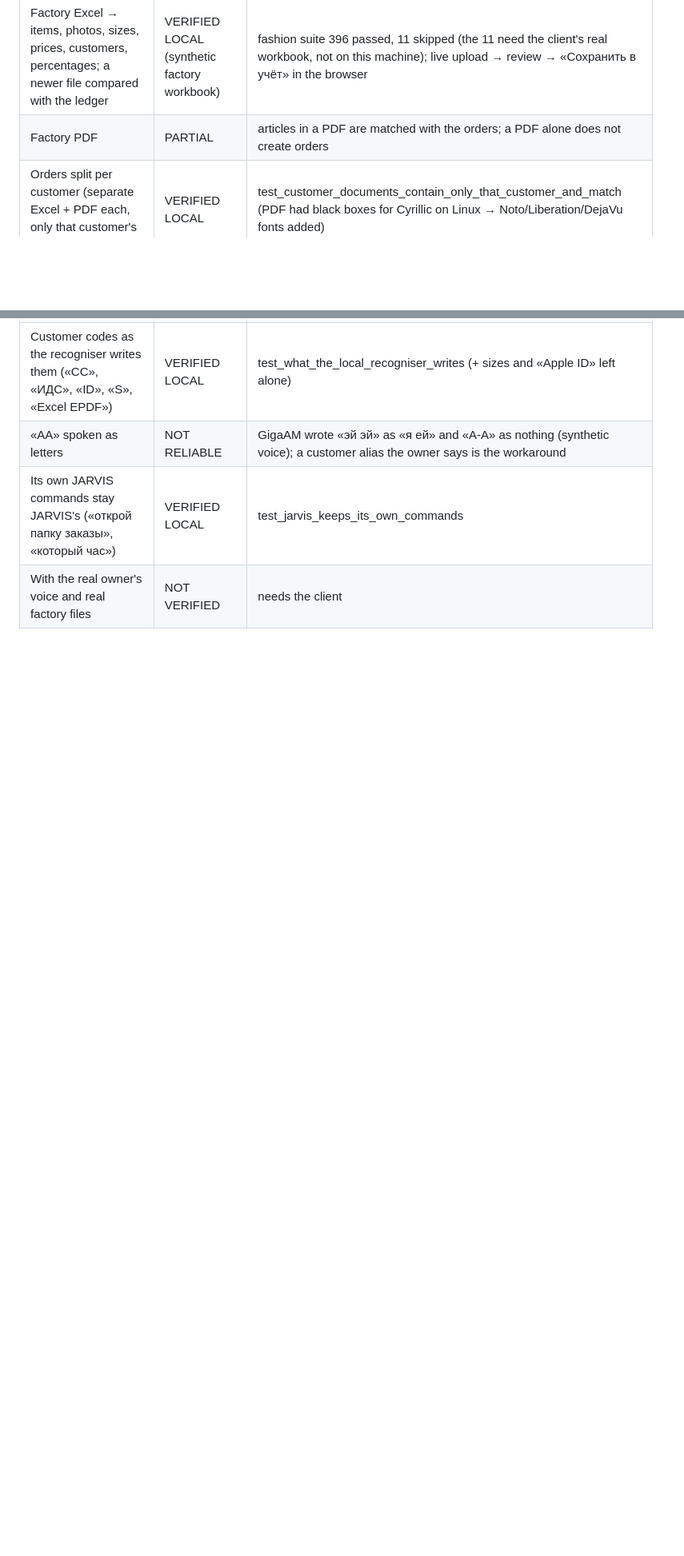
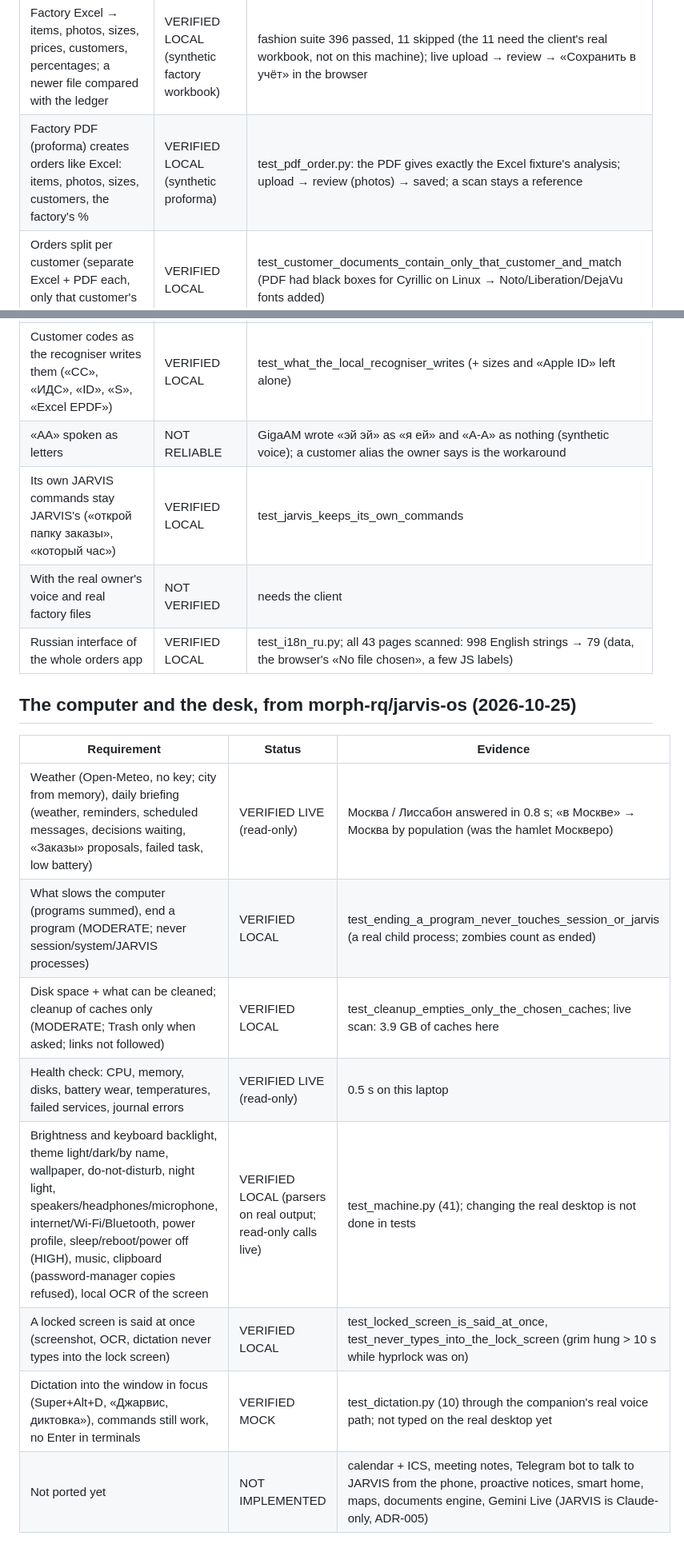
Before and after one commit to ZORQEX/Jarvis_Os, a Markdown page: docs/acceptance/TEST_MATRIX.md, 2 parts joined by grey strips. Shown at 80% size. Rendered like a GitHub page; blank space fills up the shorter version.

Commit message:
Docs: the computer and the desk, dictation, factory PDFs, Russian orders app
Co-Authored-By: Claude Opus 5.5 <noreply@anthropic.com>

```diff
--- a/docs/acceptance/TEST_MATRIX.md
+++ b/docs/acceptance/TEST_MATRIX.md
@@ -334,7 +334,7 @@ The client's Excel assistant (factories, customers AA / IDS / SS, markups, depos
 | Requirement (from the client's brief) | Status | Evidence |
 |---|---|---|
 | Factory Excel → items, photos, sizes, prices, customers, percentages; a newer file compared with the ledger | VERIFIED LOCAL (synthetic factory workbook) | fashion suite 396 passed, 11 skipped (the 11 need the client's real workbook, not on this machine); live upload → review → «Сохранить в учёт» in the browser |
-| Factory PDF | PARTIAL | articles in a PDF are matched with the orders; a PDF alone does not create orders |
+| Factory PDF (proforma) creates orders like Excel: items, photos, sizes, customers, the factory's % | VERIFIED LOCAL (synthetic proforma) | test_pdf_order.py: the PDF gives exactly the Excel fixture's analysis; upload → review (photos) → saved; a scan stays a reference |
 | Orders split per customer (separate Excel + PDF each, only that customer's lines, leak-checked) | VERIFIED LOCAL | test_customer_documents_contain_only_that_customer_and_match (PDF had black boxes for Cyrillic on Linux → Noto/Liberation/DejaVu fonts added) |
 | Customer markups independent of the factory's; 50 % deposits of customer and factory sums; what the owner adds | VERIFIED LOCAL | fashion settlement tests; live: «IDS 35 %» → deposit €1 125 → €1 518.75, owner €1 215 → €821.25 |
 | Add / cancel items, sizes, readiness, shipments, payments | VERIFIED LOCAL (upstream) | fashion suite (ledger actions, Ready lists, shipments, payments) |
@@ -345,3 +345,17 @@ The client's Excel assistant (factories, customers AA / IDS / SS, markups, depos
 | «АА» spoken as letters | NOT RELIABLE | GigaAM wrote «эй эй» as «я ей» and «А-А» as nothing (synthetic voice); a customer alias the owner says is the workaround |
 | Its own JARVIS commands stay JARVIS's («открой папку заказы», «который час») | VERIFIED LOCAL | test_jarvis_keeps_its_own_commands |
 | With the real owner's voice and real factory files | NOT VERIFIED | needs the client |
+| Russian interface of the whole orders app | VERIFIED LOCAL | test_i18n_ru.py; all 43 pages scanned: 998 English strings → 79 (data, the browser's «No file chosen», a few JS labels) |
+
+## The computer and the desk, from morph-rq/jarvis-os (2026-10-25)
+
+| Requirement | Status | Evidence |
+|---|---|---|
+| Weather (Open-Meteo, no key; city from memory), daily briefing (weather, reminders, scheduled messages, decisions waiting, «Заказы» proposals, failed task, low battery) | VERIFIED LIVE (read-only) | Москва / Лиссабон answered in 0.8 s; «в Москве» → Москва by population (was the hamlet Москверо) |
+| What slows the computer (programs summed), end a program (MODERATE; never session/system/JARVIS processes) | VERIFIED LOCAL | test_ending_a_program_never_touches_session_or_jarvis (a real child process; zombies count as ended) |
+| Disk space + what can be cleaned; cleanup of caches only (MODERATE; Trash only when asked; links not followed) | VERIFIED LOCAL | test_cleanup_empties_only_the_chosen_caches; live scan: 3.9 GB of caches here |
+| Health check: CPU, memory, disks, battery wear, temperatures, failed services, journal errors | VERIFIED LIVE (read-only) | 0.5 s on this laptop |
+| Brightness and keyboard backlight, theme light/dark/by name, wallpaper, do-not-disturb, night light, speakers/headphones/microphone, internet/Wi-Fi/Bluetooth, power profile, sleep/reboot/power off (HIGH), music, clipboard (password-manager copies refused), local OCR of the screen | VERIFIED LOCAL (parsers on real output; read-only calls live) | test_machine.py (41); changing the real desktop is not done in tests |
+| A locked screen is said at once (screenshot, OCR, dictation never types into the lock screen) | VERIFIED LOCAL | test_locked_screen_is_said_at_once, test_never_types_into_the_lock_screen (grim hung > 10 s while hyprlock was on) |
+| Dictation into the window in focus (Super+Alt+D, «Джарвис, диктовка»), commands still work, no Enter in terminals | VERIFIED MOCK | test_dictation.py (10) through the companion's real voice path; not typed on the real desktop yet |
+| Not ported yet | NOT IMPLEMENTED | calendar + ICS, meeting notes, Telegram bot to talk to JARVIS from the phone, proactive notices, smart home, maps, documents engine, Gemini Live (JARVIS is Claude-only, ADR-005) |
```
Also changed, not shown: CLAUDE.md (+8 -0 lines), README.md (+4 -1 lines).
